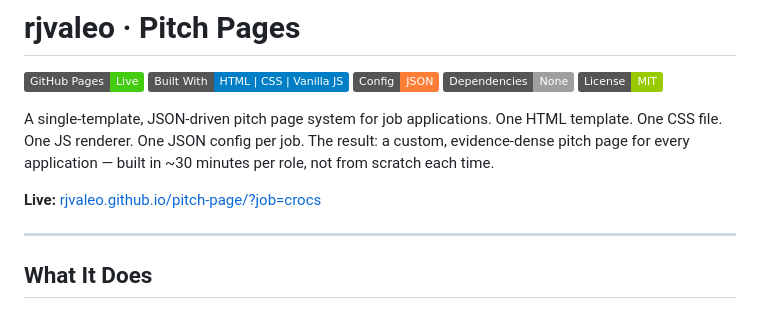
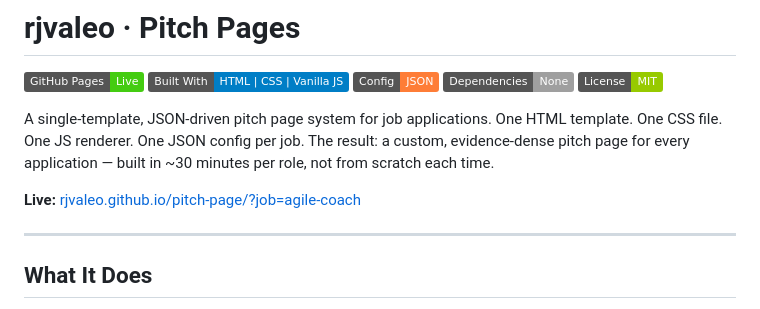
Before and after one commit to rjvaleo/pitch-page, a Markdown page: README.md, the part around the change. Drawn GitHub-style; badges without logos.

Commit message:
Update live demo link in README

```diff
--- a/README.md
+++ b/README.md
@@ -8,7 +8,7 @@
 
 A single-template, JSON-driven pitch page system for job applications. One HTML template. One CSS file. One JS renderer. One JSON config per job. The result: a custom, evidence-dense pitch page for every application — built in ~30 minutes per role, not from scratch each time.
 
-**Live:** [rjvaleo.github.io/pitch-page/?job=crocs](https://rjvaleo.github.io/pitch-page/?job=crocs)
+**Live:** [rjvaleo.github.io/pitch-page/?job=agile-coach](https://rjvaleo.github.io/pitch-page/?job=agile-coach)
 
 ---
 
```
